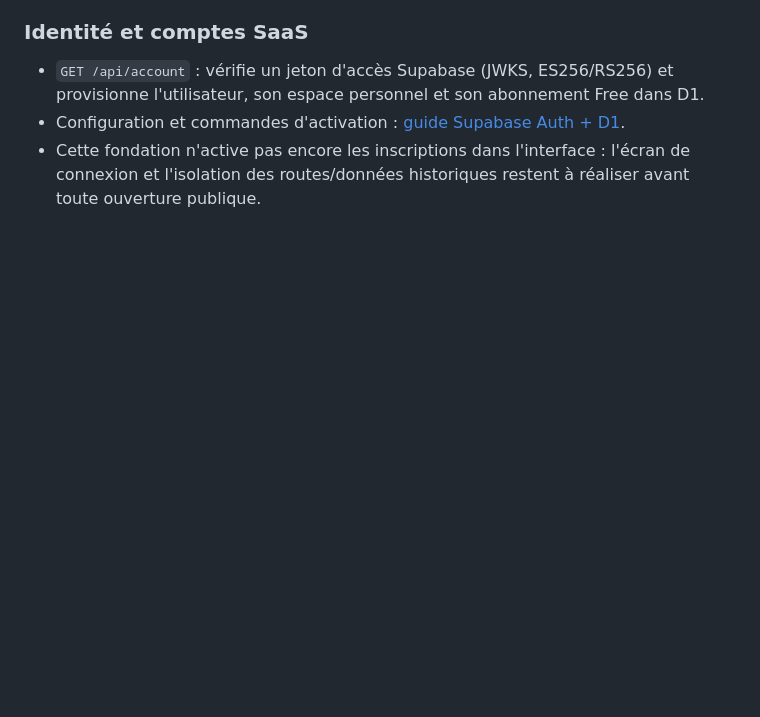
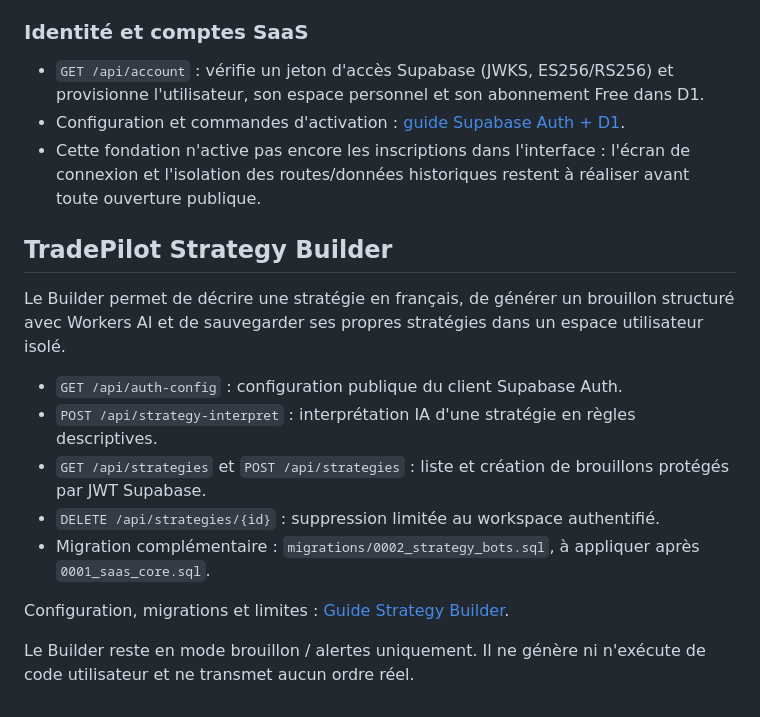
Before and after one commit to williampaurent-art/tradepilot-ai, a Markdown page: README.md, the part around the change. GitHub-like rendering; blank space fills up the shorter version.

Commit message:
Document Strategy Builder in README

```diff
--- a/README.md
+++ b/README.md
@@ -63,3 +63,18 @@ Le schéma SaaS multi-espace (utilisateurs, workspaces, rôles, abonnements, dro
 - `GET /api/account` : vérifie un jeton d'accès Supabase (JWKS, ES256/RS256) et provisionne l'utilisateur, son espace personnel et son abonnement Free dans D1.
 - Configuration et commandes d'activation : [guide Supabase Auth + D1](docs/SUPABASE_D1_SETUP.md).
 - Cette fondation n'active pas encore les inscriptions dans l'interface : l'écran de connexion et l'isolation des routes/données historiques restent à réaliser avant toute ouverture publique.
+
+
+## TradePilot Strategy Builder
+
+Le Builder permet de décrire une stratégie en français, de générer un brouillon structuré avec Workers AI et de sauvegarder ses propres stratégies dans un espace utilisateur isolé.
+
+- `GET /api/auth-config` : configuration publique du client Supabase Auth.
+- `POST /api/strategy-interpret` : interprétation IA d'une stratégie en règles descriptives.
+- `GET /api/strategies` et `POST /api/strategies` : liste et création de brouillons protégés par JWT Supabase.
+- `DELETE /api/strategies/{id}` : suppression limitée au workspace authentifié.
+- Migration complémentaire : `migrations/0002_strategy_bots.sql`, à appliquer après `0001_saas_core.sql`.
+
+Configuration, migrations et limites : [Guide Strategy Builder](docs/STRATEGY_BUILDER_MVP.md).
+
+Le Builder reste en mode brouillon / alertes uniquement. Il ne génère ni n'exécute de code utilisateur et ne transmet aucun ordre réel.
```
